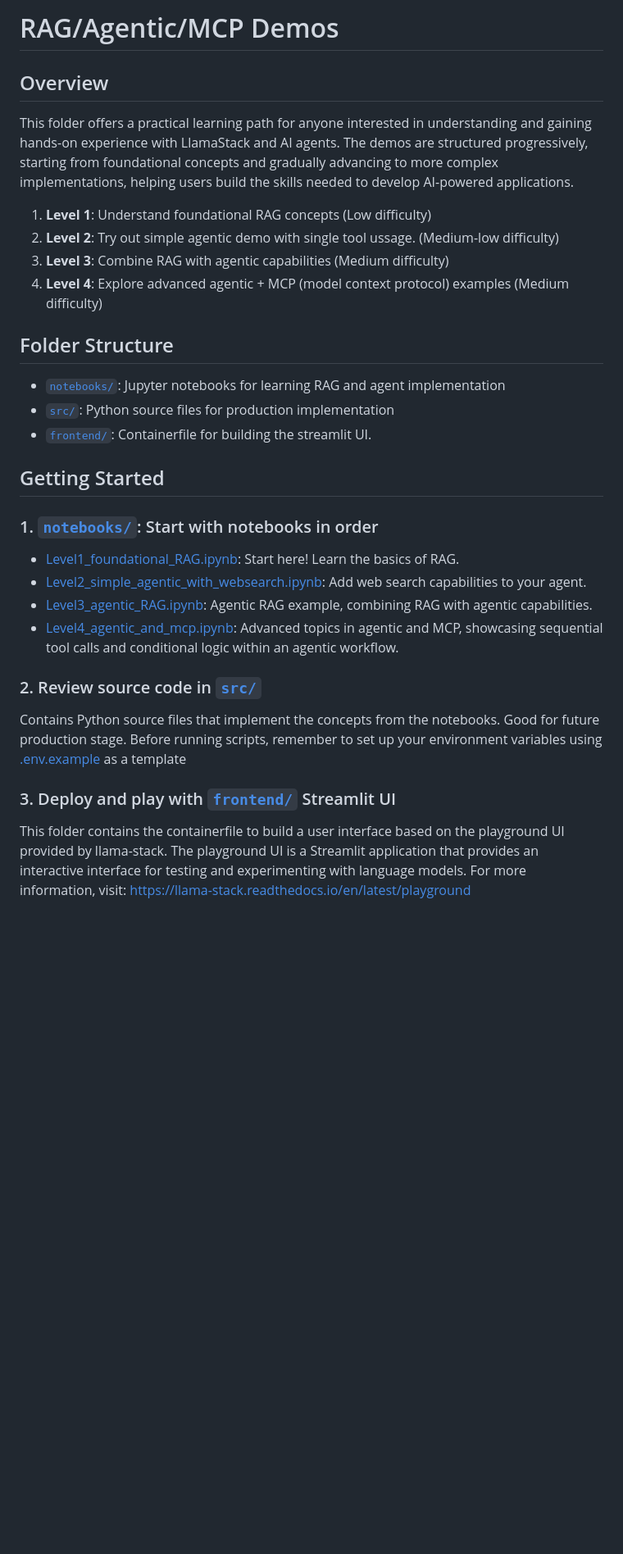
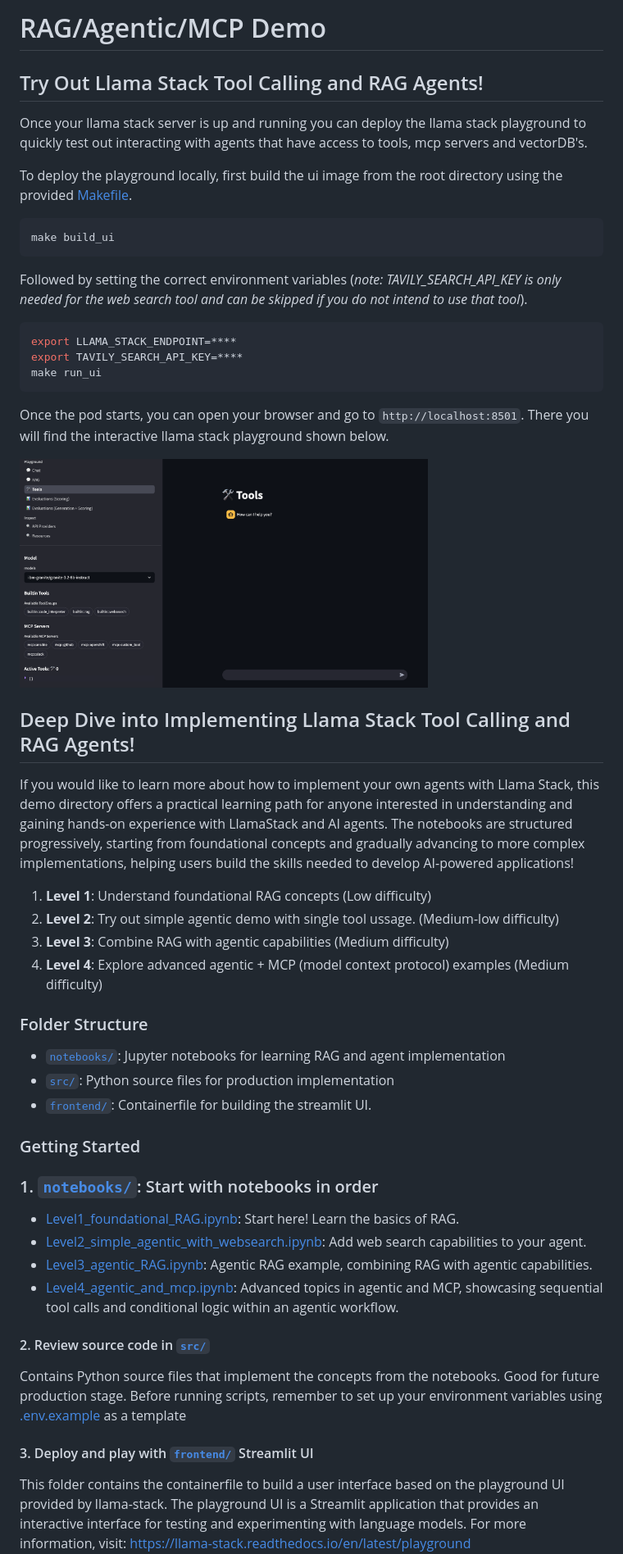
Before and after one commit to tosin2013/llama-stack-demos, a Markdown page: demos/rag_agentic/README.md, the part around the change. Shown: that part at 82% size. Rendered like a GitHub page; pictures changed too: images/playground-tools-page.png (added); blank space fills up the shorter version.

Commit message:
add playground section to rag_agentic readme
Signed-off-by: Michael Clifford <mcliffor@redhat.com>

````diff
--- a/demos/rag_agentic/README.md
+++ b/demos/rag_agentic/README.md
@@ -1,7 +1,32 @@
-# RAG/Agentic/MCP Demos
+# RAG/Agentic/MCP Demo
 
-## Overview
-This folder offers a practical learning path for anyone interested in understanding and gaining hands-on experience with LlamaStack and AI agents. The demos are structured progressively, starting from foundational concepts and gradually advancing to more complex implementations, helping users build the skills needed to develop AI-powered applications.
+## Try Out Llama Stack Tool Calling and RAG Agents!
+
+Once your llama stack server is up and running you can deploy the llama stack playground to quickly test out interacting with agents that have access to tools, mcp servers and vectorDB's.
+
+To deploy the playground locally, first build the ui image from the root directory using the provided [Makefile](../../Makefile).
+
+```bash
+make build_ui
+```
+Followed by setting the correct environment variables (*note: TAVILY_SEARCH_API_KEY is only needed for the web search tool and can be skipped if you do not intend to use that tool*).
+
+```bash
+export LLAMA_STACK_ENDPOINT=****
+export TAVILY_SEARCH_API_KEY=****
+make run_ui
+```
+
+Once the pod starts, you can open your browser and go to `http://localhost:8501`. There you will find the interactive llama stack playground shown below.
+
+
+<div style="text-align: center;">
+<img src="../../images/playground-tools-page.png" width="70%" height="70%">
+</div>
+
+## Deep Dive into Implementing Llama Stack Tool Calling and RAG Agents!
+
+If you would like to learn more about how to implement your own agents with Llama Stack, this demo directory offers a practical learning path for anyone interested in understanding and gaining hands-on experience with LlamaStack and AI agents. The notebooks are structured progressively, starting from foundational concepts and gradually advancing to more complex implementations, helping users build the skills needed to develop AI-powered applications!
 
 1. **Level 1**: Understand foundational RAG concepts (Low difficulty)
 2. **Level 2**: Try out simple agentic demo with single tool ussage. (Medium-low difficulty)
@@ -9,22 +34,22 @@ This folder offers a practical learning path for anyone interested in understand
 4. **Level 4**: Explore advanced agentic + MCP (model context protocol) examples (Medium difficulty)
 
 
-## Folder Structure
+### Folder Structure
 - [`notebooks/`](notebooks/): Jupyter notebooks for learning RAG and agent implementation
 - [`src/`](src/): Python source files for production implementation
 - [`frontend/`](frontend/): Containerfile for building the streamlit UI.
 
-## Getting Started
+### Getting Started
 ### 1. [`notebooks/`](notebooks/): Start with notebooks in order
 - [Level1_foundational_RAG.ipynb](notebooks/Level1_foundational_RAG.ipynb): Start here! Learn the basics of RAG.
 - [Level2_simple_agentic_with_websearch.ipynb](notebooks/Level2_simple_agentic_with_websearch.ipynb): Add web search capabilities to your agent.
 - [Level3_agentic_RAG.ipynb](notebooks/Level3_agentic_RAG.ipynb): Agentic RAG example, combining RAG with agentic capabilities.
 - [Level4_agentic_and_mcp.ipynb](notebooks/Level4_agentic_and_mcp.ipynb): Advanced topics in agentic and MCP, showcasing  sequential tool calls and conditional logic within an agentic workflow.
 
-### 2. Review source code in [`src/`](src/)
+#### 2. Review source code in [`src/`](src/)
 Contains Python source files that implement the concepts from the notebooks. Good for future production stage.
 Before running scripts, remember to set up your environment variables using [.env.example](src/.env.example) as a template
 
-### 3. Deploy and play with [`frontend/`](frontend/) Streamlit UI
+#### 3. Deploy and play with [`frontend/`](frontend/) Streamlit UI
 This folder contains the containerfile to build a user interface based on the playground UI provided by llama-stack. The playground UI is a Streamlit application that provides an interactive interface for testing and experimenting with language models.
 For more information, visit: https://llama-stack.readthedocs.io/en/latest/playground
````
